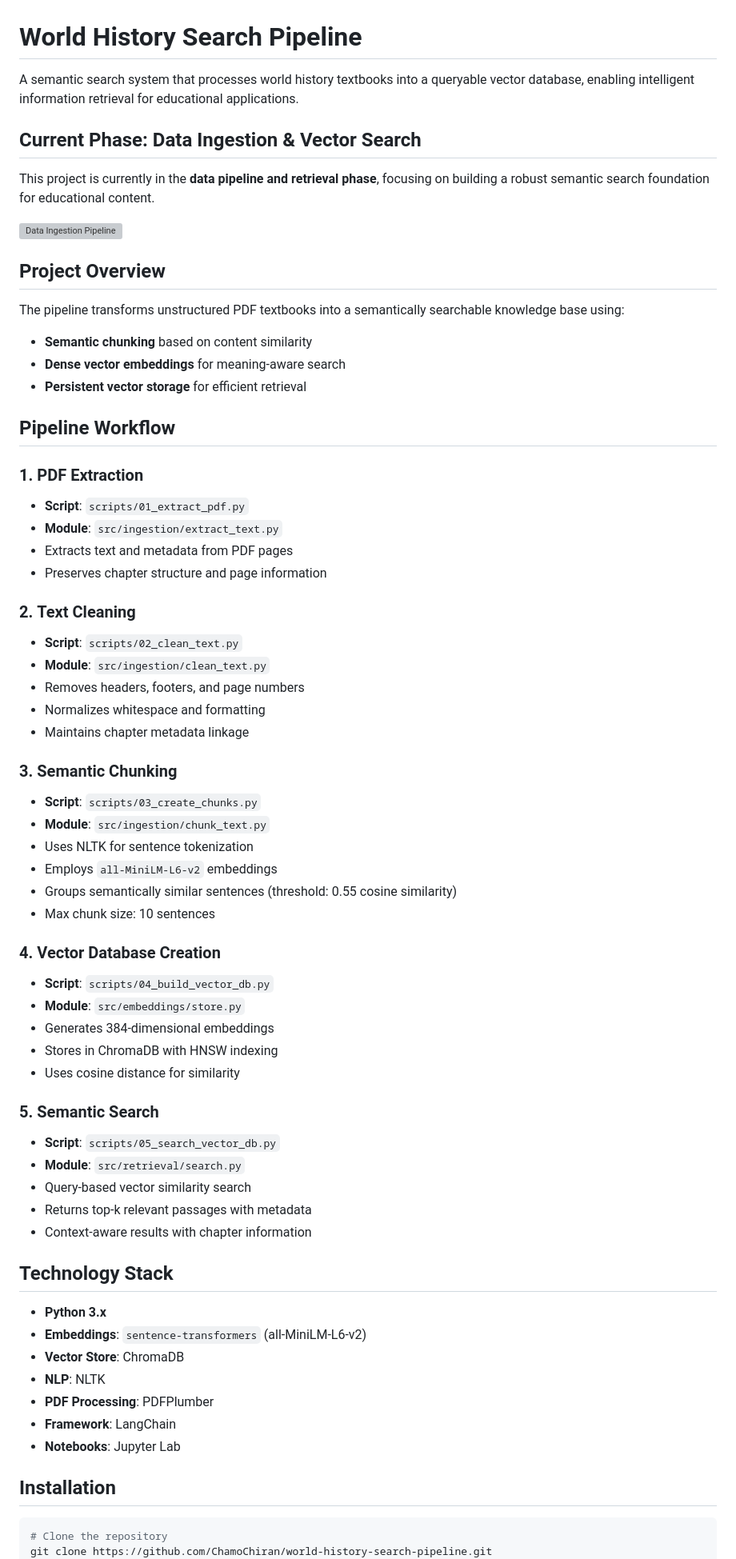
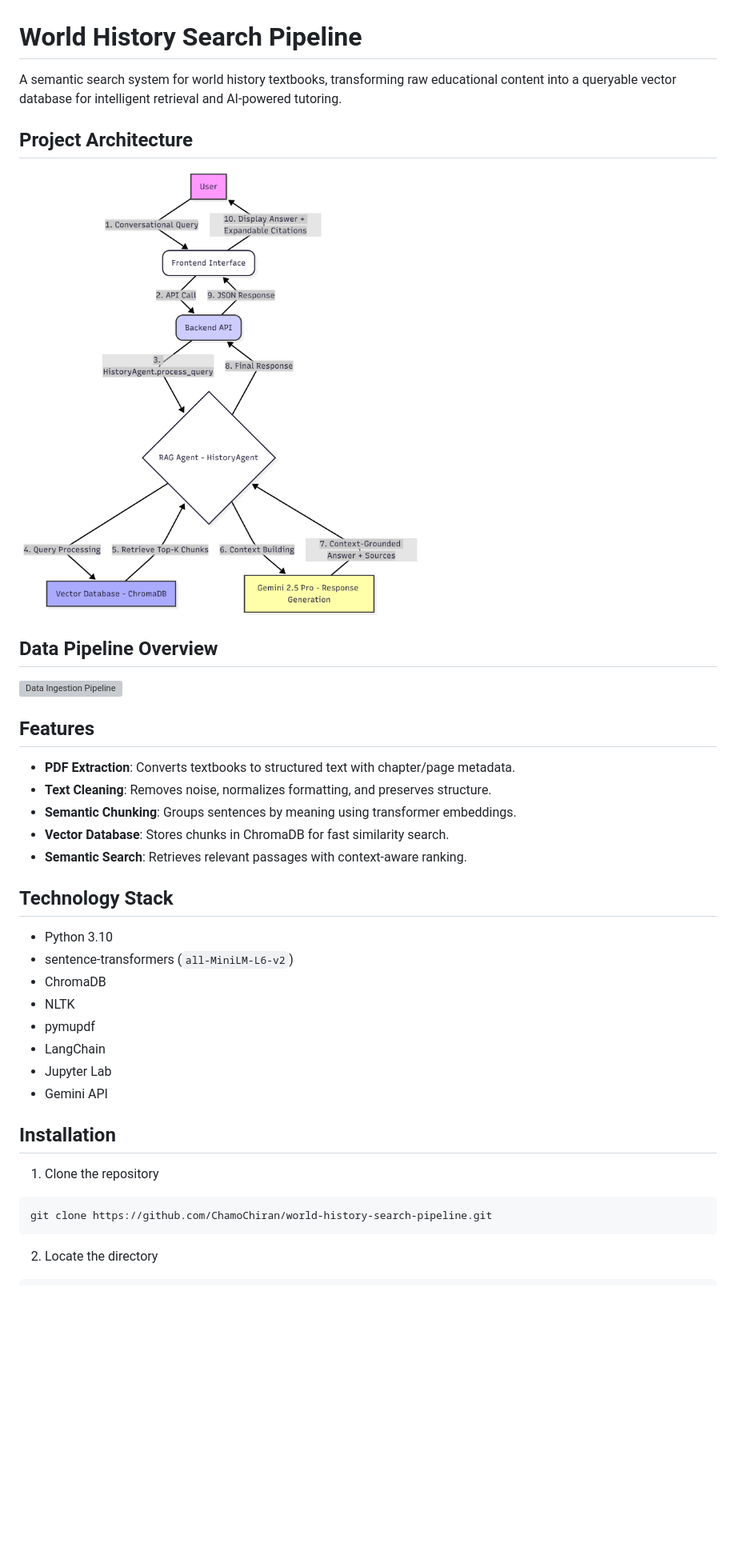
Before and after one commit to ChamoChiran/world-history-search-pipeline, a Markdown page: README.md, the part around the change printed below. Shown: that part at 80% size. GitHub-like rendering; pictures changed too: diagrams/system-architecture.png (added); blank space fills up the shorter version; grey boxes are pictures that could not be loaded.

````diff
--- a/README.md
+++ b/README.md
@@ -1,70 +1,40 @@
 # World History Search Pipeline
 
-A semantic search system that processes world history textbooks into a queryable vector database, enabling intelligent information retrieval for educational applications.
+A semantic search system for world history textbooks, transforming raw educational content into a queryable vector database for intelligent retrieval and AI-powered tutoring.
 
-## Current Phase: Data Ingestion & Vector Search
+## Project Architecture
 
-This project is currently in the **data pipeline and retrieval phase**, focusing on building a robust semantic search foundation for educational content.
+![System Architecture](diagrams/system-architecture.png)
+
+## Data Pipeline Overview
 
 ![Data Ingestion Pipeline](diagrams/world-history-ingestion.png)
 
-## Project Overview
+## Features
 
-The pipeline transforms unstructured PDF textbooks into a semantically searchable knowledge base using:
-- **Semantic chunking** based on content similarity
-- **Dense vector embeddings** for meaning-aware search
-- **Persistent vector storage** for efficient retrieval
-
-## Pipeline Workflow
-
-### 1. **PDF Extraction**
-- **Script**: `scripts/01_extract_pdf.py`
-- **Module**: `src/ingestion/extract_text.py`
-- Extracts text and metadata from PDF pages
-- Preserves chapter structure and page information
-
-### 2. **Text Cleaning**
-- **Script**: `scripts/02_clean_text.py`
-- **Module**: `src/ingestion/clean_text.py`
-- Removes headers, footers, and page numbers
-- Normalizes whitespace and formatting
-- Maintains chapter metadata linkage
-
-### 3. **Semantic Chunking**
-- **Script**: `scripts/03_create_chunks.py`
-- **Module**: `src/ingestion/chunk_text.py`
-- Uses NLTK for sentence tokenization
-- Employs `all-MiniLM-L6-v2` embeddings
-- Groups semantically similar sentences (threshold: 0.55 cosine similarity)
-- Max chunk size: 10 sentences
-
-### 4. **Vector Database Creation**
-- **Script**: `scripts/04_build_vector_db.py`
-- **Module**: `src/embeddings/store.py`
-- Generates 384-dimensional embeddings
-- Stores in ChromaDB with HNSW indexing
-- Uses cosine distance for similarity
-
-### 5. **Semantic Search**
-- **Script**: `scripts/05_search_vector_db.py`
-- **Module**: `src/retrieval/search.py`
-- Query-based vector similarity search
-- Returns top-k relevant passages with metadata
-- Context-aware results with chapter information
+- **PDF Extraction**: Converts textbooks to structured text with chapter/page metadata.
+- **Text Cleaning**: Removes noise, normalizes formatting, and preserves structure.
+- **Semantic Chunking**: Groups sentences by meaning using transformer embeddings.
+- **Vector Database**: Stores chunks in ChromaDB for fast similarity search.
+- **Semantic Search**: Retrieves relevant passages with context-aware ranking.
 
 ## Technology Stack
 
-- **Python 3.x**
-- **Embeddings**: `sentence-transformers` (all-MiniLM-L6-v2)
-- **Vector Store**: ChromaDB
-- **NLP**: NLTK
-- **PDF Processing**: PDFPlumber
-- **Framework**: LangChain
-- **Notebooks**: Jupyter Lab
+- Python 3.10
+- sentence-transformers (`all-MiniLM-L6-v2`)
+- ChromaDB
+- NLTK
+- pymupdf
+- LangChain
+- Jupyter Lab
+- Gemini API
 
 ## Installation
 
+1. Clone the repository
 ```bash
-# Clone the repository
 git clone https://github.com/ChamoChiran/world-history-search-pipeline.git
+```
+2. Locate the directory
+```bash
 cd world-history-search-pipeline
````
Also changed, not shown: other parts of README.md (+42 -41 lines), app/frontend/README.md (+1 -1 lines).
